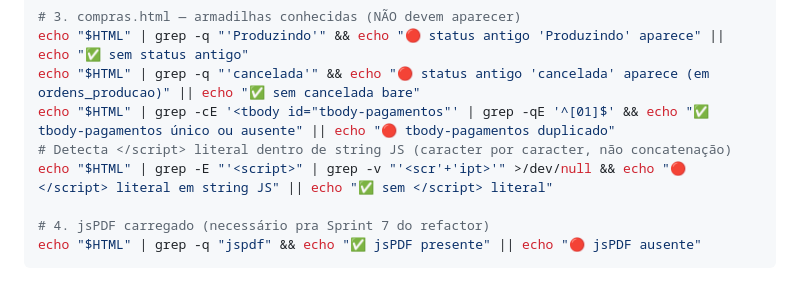
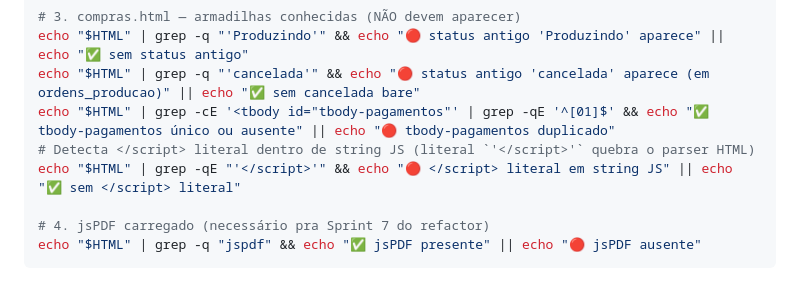
Before and after one commit to leonardofuson/fusion-dash, a Markdown page: CLAUDE.md, the part around the change. Rendered like a GitHub page.

Commit message:
fix(claude.md): smoke check </script> literal — falso positivo em BSD grep
`grep | grep -v >/dev/null` em BSD grep retorna 0 mesmo sem input,
sempre triggando 🔴. Substituído por grep -qE no pattern real do pitfall
('</script>' literal em string JS).

Co-Authored-By: Claude Opus 4.7 (1M context) <noreply@anthropic.com>

```diff
--- a/CLAUDE.md
+++ b/CLAUDE.md
@@ -156,8 +156,8 @@ echo "$HTML" | grep -q "tbody-regua-pagamentos" && echo "✅ tbody régua único
 echo "$HTML" | grep -q "'Produzindo'" && echo "🔴 status antigo 'Produzindo' aparece" || echo "✅ sem status antigo"
 echo "$HTML" | grep -q "'cancelada'" && echo "🔴 status antigo 'cancelada' aparece (em ordens_producao)" || echo "✅ sem cancelada bare"
 echo "$HTML" | grep -cE '<tbody id="tbody-pagamentos"' | grep -qE '^[01]$' && echo "✅ tbody-pagamentos único ou ausente" || echo "🔴 tbody-pagamentos duplicado"
-# Detecta </script> literal dentro de string JS (caracter por caracter, não concatenação)
-echo "$HTML" | grep -E "'<script>" | grep -v "'<scr'+'ipt>'" >/dev/null && echo "🔴 </script> literal em string JS" || echo "✅ sem </script> literal"
+# Detecta </script> literal dentro de string JS (literal `'</script>'` quebra o parser HTML)
+echo "$HTML" | grep -qE "'</script>'" && echo "🔴 </script> literal em string JS" || echo "✅ sem </script> literal"
 
 # 4. jsPDF carregado (necessário pra Sprint 7 do refactor)
 echo "$HTML" | grep -q "jspdf" && echo "✅ jsPDF presente" || echo "🔴 jsPDF ausente"
```
